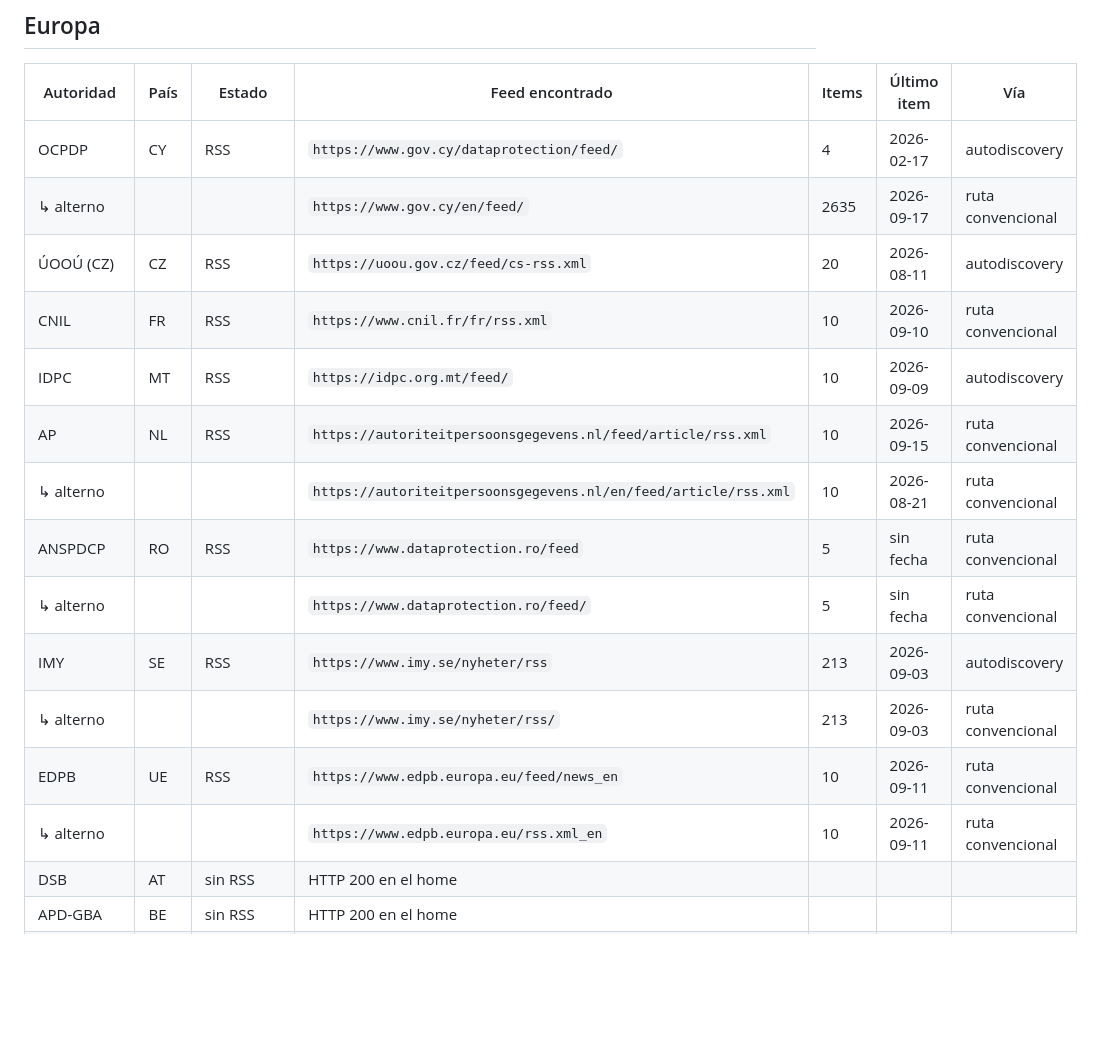
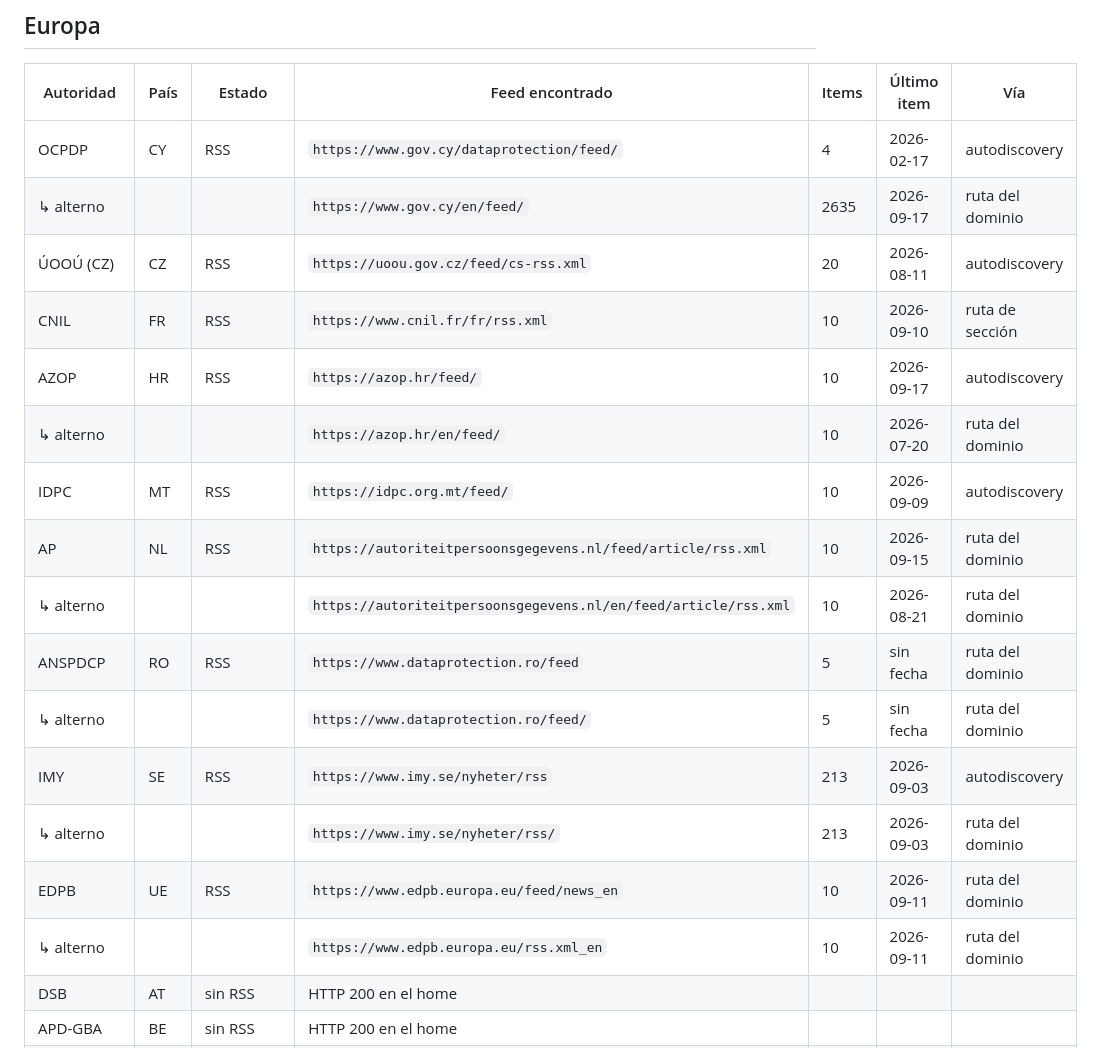
Before and after one commit to SakbeConsultores/sakbe-monitor-datos-personales, a Markdown page: config/discovery-report.md, the part around one of its changes. Drawn GitHub-style; blank space fills up the shorter version.

Commit message:
auto: reporte de descubrimiento de feeds

```diff
--- a/config/discovery-report.md
+++ b/config/discovery-report.md
@@ -32,18 +34,20 @@ Un feed cuenta como válido solo si el cuerpo se declara RSS, Atom o RDF y feedp
 | Autoridad | País | Estado | Feed encontrado | Items | Último item | Vía |
 |---|---|---|---|---|---|---|
 | OCPDP | CY | RSS | `https://www.gov.cy/dataprotection/feed/` | 4 | 2026-02-17 | autodiscovery |
-| ↳ alterno | | | `https://www.gov.cy/en/feed/` | 2635 | 2026-09-17 | ruta convencional |
+| ↳ alterno | | | `https://www.gov.cy/en/feed/` | 2635 | 2026-09-17 | ruta del dominio |
 | ÚOOÚ (CZ) | CZ | RSS | `https://uoou.gov.cz/feed/cs-rss.xml` | 20 | 2026-08-11 | autodiscovery |
-| CNIL | FR | RSS | `https://www.cnil.fr/fr/rss.xml` | 10 | 2026-09-10 | ruta convencional |
+| CNIL | FR | RSS | `https://www.cnil.fr/fr/rss.xml` | 10 | 2026-09-10 | ruta de sección |
+| AZOP | HR | RSS | `https://azop.hr/feed/` | 10 | 2026-09-17 | autodiscovery |
+| ↳ alterno | | | `https://azop.hr/en/feed/` | 10 | 2026-07-20 | ruta del dominio |
 | IDPC | MT | RSS | `https://idpc.org.mt/feed/` | 10 | 2026-09-09 | autodiscovery |
-| AP | NL | RSS | `https://autoriteitpersoonsgegevens.nl/feed/article/rss.xml` | 10 | 2026-09-15 | ruta convencional |
-| ↳ alterno | | | `https://autoriteitpersoonsgegevens.nl/en/feed/article/rss.xml` | 10 | 2026-08-21 | ruta convencional |
-| ANSPDCP | RO | RSS | `https://www.dataprotection.ro/feed` | 5 | sin fecha | ruta convencional |
-| ↳ alterno | | | `https://www.dataprotection.ro/feed/` | 5 | sin fecha | ruta convencional |
+| AP | NL | RSS | `https://autoriteitpersoonsgegevens.nl/feed/article/rss.xml` | 10 | 2026-09-15 | ruta del dominio |
+| ↳ alterno | | | `https://autoriteitpersoonsgegevens.nl/en/feed/article/rss.xml` | 10 | 2026-08-21 | ruta del dominio |
+| ANSPDCP | RO | RSS | `https://www.dataprotection.ro/feed` | 5 | sin fecha | ruta del dominio |
+| ↳ alterno | | | `https://www.dataprotection.ro/feed/` | 5 | sin fecha | ruta del dominio |
 | IMY | SE | RSS | `https://www.imy.se/nyheter/rss` | 213 | 2026-09-03 | autodiscovery |
-| ↳ alterno | | | `https://www.imy.se/nyheter/rss/` | 213 | 2026-09-03 | ruta convencional |
-| EDPB | UE | RSS | `https://www.edpb.europa.eu/feed/news_en` | 10 | 2026-09-11 | ruta convencional |
-| ↳ alterno | | | `https://www.edpb.europa.eu/rss.xml_en` | 10 | 2026-09-11 | ruta convencional |
+| ↳ alterno | | | `https://www.imy.se/nyheter/rss/` | 213 | 2026-09-03 | ruta del dominio |
+| EDPB | UE | RSS | `https://www.edpb.europa.eu/feed/news_en` | 10 | 2026-09-11 | ruta del dominio |
+| ↳ alterno | | | `https://www.edpb.europa.eu/rss.xml_en` | 10 | 2026-09-11 | ruta del dominio |
 | DSB | AT | sin RSS | HTTP 200 en el home | | | |
 | APD-GBA | BE | sin RSS | HTTP 200 en el home | | | |
 | KZLD | BG | inaccesible | SSLError: HTTPSConnectionPool(host='www.cpdp.bg', port=443): Max retries exceeded with url: / (Caused by SSLError(SSLCertVerificationError(1, '[SSL: CERTIFICATE | | | |
```
Also changed, not shown: other parts of config/discovery-report.md (+12 -11 lines).
